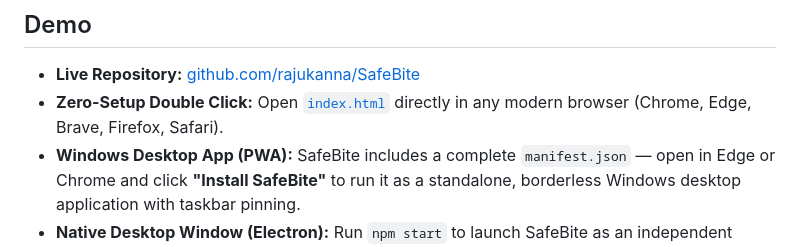
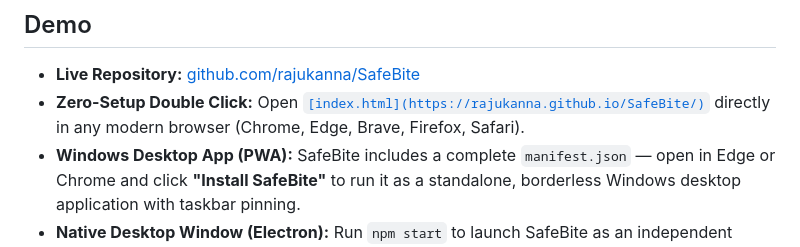
Before and after one commit to rajukanna/SafeBite, a Markdown page: README.md, the part around the change. GitHub-like rendering.

```diff
--- a/README.md
+++ b/README.md
@@ -29,7 +29,7 @@ SafeBite transforms daily meal planning from a chore into a joy:
 ## Demo
 
 - **Live Repository:** [github.com/rajukanna/SafeBite](https://github.com/rajukanna/SafeBite)
-- **Zero-Setup Double Click:** Open [`index.html`](index.html) directly in any modern browser (Chrome, Edge, Brave, Firefox, Safari).
+- **Zero-Setup Double Click:** Open [`[index.html](https://rajukanna.github.io/SafeBite/)`](index.html) directly in any modern browser (Chrome, Edge, Brave, Firefox, Safari).
 - **Windows Desktop App (PWA):** SafeBite includes a complete `manifest.json` — open in Edge or Chrome and click **"Install SafeBite"** to run it as a standalone, borderless Windows desktop application with taskbar pinning.
 - **Native Desktop Window (Electron):** Run `npm start` to launch SafeBite as an independent 1280×820 desktop window.
 
```
